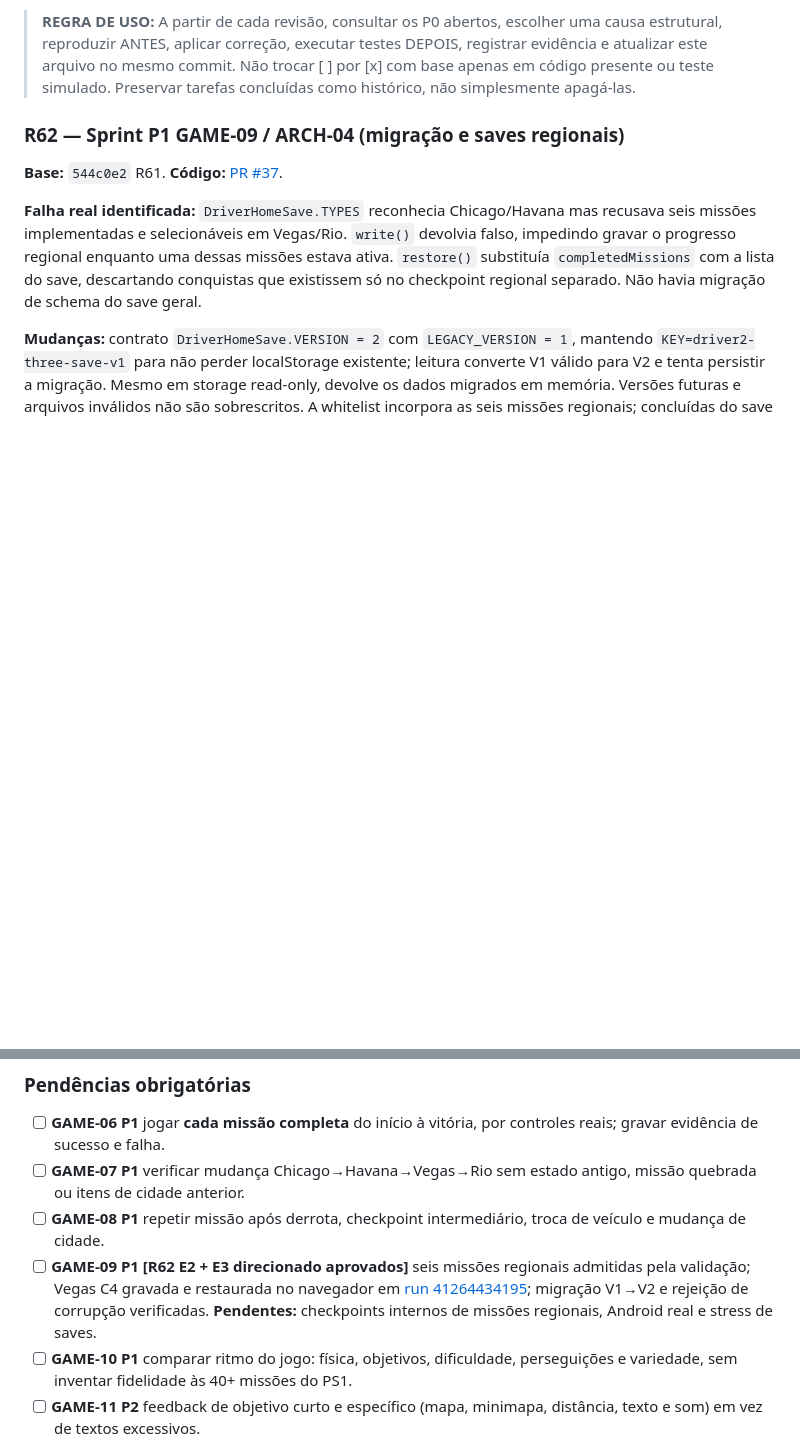
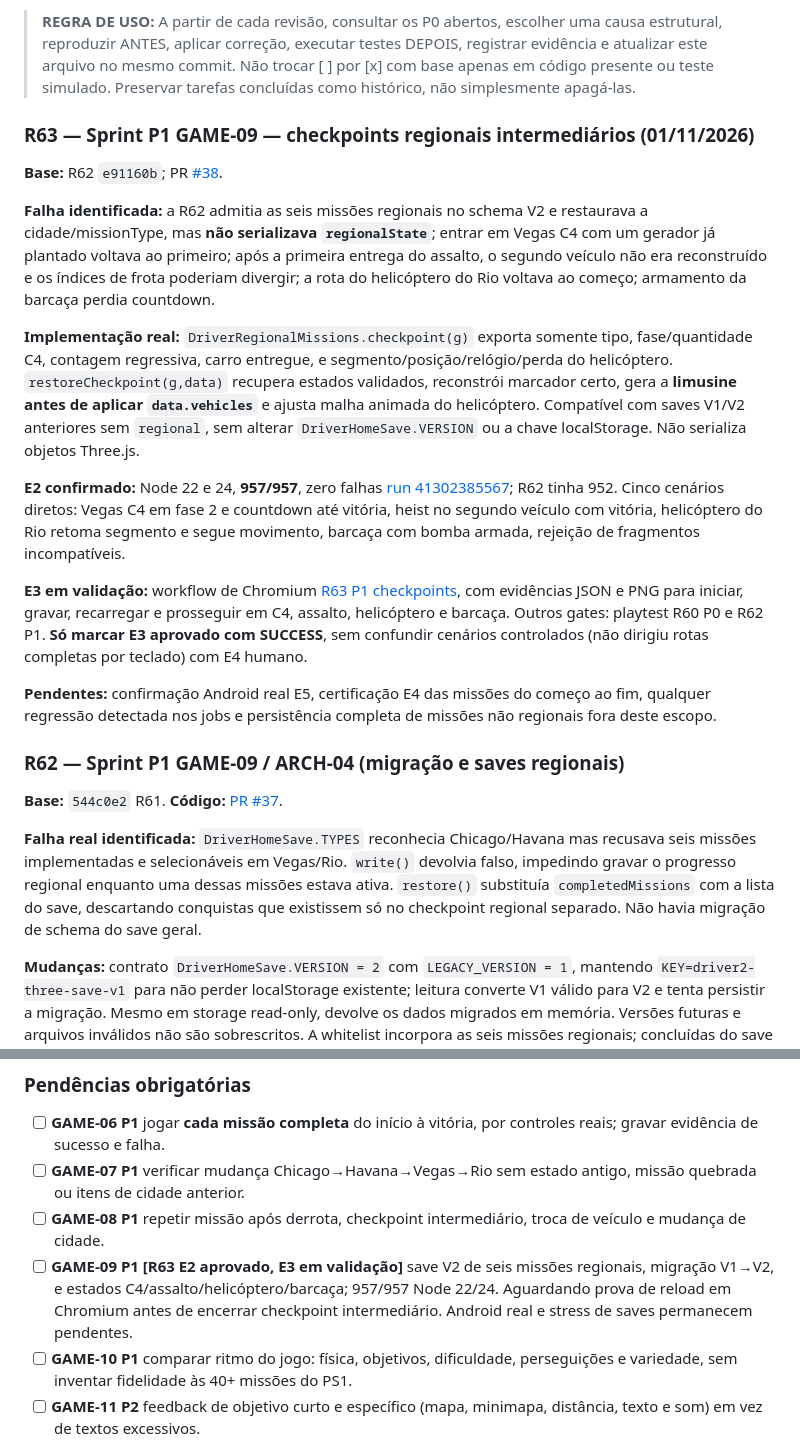
Before and after one commit to jogoiarexx-blip/Driver-2-Three-js, a Markdown page: AUDITORIA-MESTRA-DRIVER2.md, 2 parts joined by grey strips. GitHub-like rendering; blank space fills up the shorter version.

Commit message:
docs(p1): R63 before/after, 957 tests and conditional browser acceptance

```diff
--- a/AUDITORIA-MESTRA-DRIVER2.md
+++ b/AUDITORIA-MESTRA-DRIVER2.md
@@ -5,6 +5,20 @@
 **Escopo:** Undercover, Passeio Livre, Chicago PS1 experimental, Havana, Las Vegas, Rio, campanha, IA, colisões, GLBs, animações, renderização, áudio, desempenho, mobile, saves, QA, arquitetura e publicação.
 
 > **REGRA DE USO:** A partir de cada revisão, consultar os P0 abertos, escolher uma causa estrutural, reproduzir ANTES, aplicar correção, executar testes DEPOIS, registrar evidência e atualizar este arquivo no mesmo commit. Não trocar [ ] por [x] com base apenas em código presente ou teste simulado. Preservar tarefas concluídas como histórico, não simplesmente apagá-las.
+
+### R63 — Sprint P1 GAME-09 — checkpoints regionais intermediários (01/11/2026)
+
+**Base:** R62 `e91160b`; PR [#38](https://github.com/jogoiarexx-blip/Driver-2-Three-js/pull/38).
+
+**Falha identificada:** a R62 admitia as seis missões regionais no schema V2 e restaurava a cidade/missionType, mas **não serializava `regionalState`**; entrar em Vegas C4 com um gerador já plantado voltava ao primeiro; após a primeira entrega do assalto, o segundo veículo não era reconstruído e os índices de frota poderiam divergir; a rota do helicóptero do Rio voltava ao começo; armamento da barcaça perdia countdown.
+
+**Implementação real:** `DriverRegionalMissions.checkpoint(g)` exporta somente tipo, fase/quantidade C4, contagem regressiva, carro entregue, e segmento/posição/relógio/perda do helicóptero. `restoreCheckpoint(g,data)` recupera estados validados, reconstrói marcador certo, gera a **limusine antes de aplicar `data.vehicles`** e ajusta malha animada do helicóptero. Compatível com saves V1/V2 anteriores sem `regional`, sem alterar `DriverHomeSave.VERSION` ou a chave localStorage. Não serializa objetos Three.js.
+
+**E2 confirmado:** Node 22 e 24, **957/957**, zero falhas [run 41302385567](https://github.com/jogoiarexx-blip/Driver-2-Three-js/actions/runs/41302385567); R62 tinha 952. Cinco cenários diretos: Vegas C4 em fase 2 e countdown até vitória, heist no segundo veículo com vitória, helicóptero do Rio retoma segmento e segue movimento, barcaça com bomba armada, rejeição de fragmentos incompatíveis.
+
+**E3 em validação:** workflow de Chromium [R63 P1 checkpoints](https://github.com/jogoiarexx-blip/Driver-2-Three-js/actions/runs/41302385602), com evidências JSON e PNG para iniciar, gravar, recarregar e prosseguir em C4, assalto, helicóptero e barcaça. Outros gates: playtest R60 P0 e R62 P1. **Só marcar E3 aprovado com SUCCESS**, sem confundir cenários controlados (não dirigiu rotas completas por teclado) com E4 humano.
+
+**Pendentes:** confirmação Android real E5, certificação E4 das missões do começo ao fim, qualquer regressão detectada nos jobs e persistência completa de missões não regionais fora deste escopo.
 
 ### R62 — Sprint P1 GAME-09 / ARCH-04 (migração e saves regionais)
 
@@ -212,7 +226,7 @@ Links de referência dos workflows:
 - [ ] **GAME-06 P1** jogar **cada missão completa** do início à vitória, por controles reais; gravar evidência de sucesso e falha.
 - [ ] **GAME-07 P1** verificar mudança Chicago→Havana→Vegas→Rio sem estado antigo, missão quebrada ou itens de cidade anterior.
 - [ ] **GAME-08 P1** repetir missão após derrota, checkpoint intermediário, troca de veículo e mudança de cidade.
-- [ ] **GAME-09 P1 [R62 E2 + E3 direcionado aprovados]** seis missões regionais admitidas pela validação; Vegas C4 gravada e restaurada no navegador em [run 41264434195](https://github.com/jogoiarexx-blip/Driver-2-Three-js/actions/runs/41264434195); migração V1→V2 e rejeição de corrupção verificadas. **Pendentes:** checkpoints internos de missões regionais, Android real e stress de saves.
+- [ ] **GAME-09 P1 [R63 E2 aprovado, E3 em validação]** save V2 de seis missões regionais, migração V1→V2, e estados C4/assalto/helicóptero/barcaça; 957/957 Node 22/24. Aguardando prova de reload em Chromium antes de encerrar checkpoint intermediário. Android real e stress de saves permanecem pendentes.
 - [ ] **GAME-10 P1** comparar ritmo do jogo: física, objetivos, dificuldade, perseguições e variedade, sem inventar fidelidade às 40+ missões do PS1.
 - [ ] **GAME-11 P2** feedback de objetivo curto e específico (mapa, minimapa, distância, texto e som) em vez de textos excessivos.
 - [ ] **GAME-12 P2** mapear as atividades secundárias, recompensa, repetição e qualidade de replays; confirmar que não quebram progresso principal.
```
